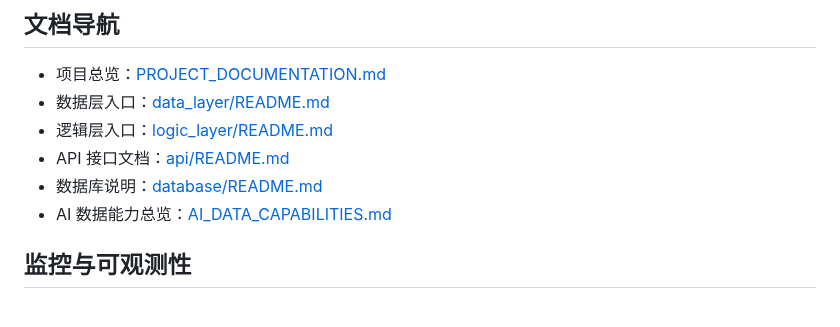
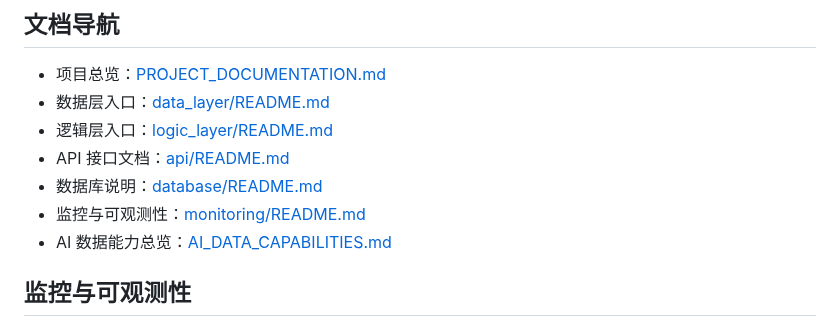
Before and after one commit to CnOxx1/EvoQuantV3, a Markdown page: README.md, the part around the change. Drawn GitHub-style.

```diff
--- a/README.md
+++ b/README.md
@@ -322,6 +322,7 @@ EvoQuant/
 - 逻辑层入口：[logic_layer/README.md](logic_layer/README.md)
 - API 接口文档：[api/README.md](api/README.md)
 - 数据库说明：[database/README.md](database/README.md)
+- 监控与可观测性：[monitoring/README.md](monitoring/README.md)
 - AI 数据能力总览：[AI_DATA_CAPABILITIES.md](AI_DATA_CAPABILITIES.md)
 
 ## 监控与可观测性
```
Also changed, not shown: monitoring/README.md (added, +113 -0 lines).
